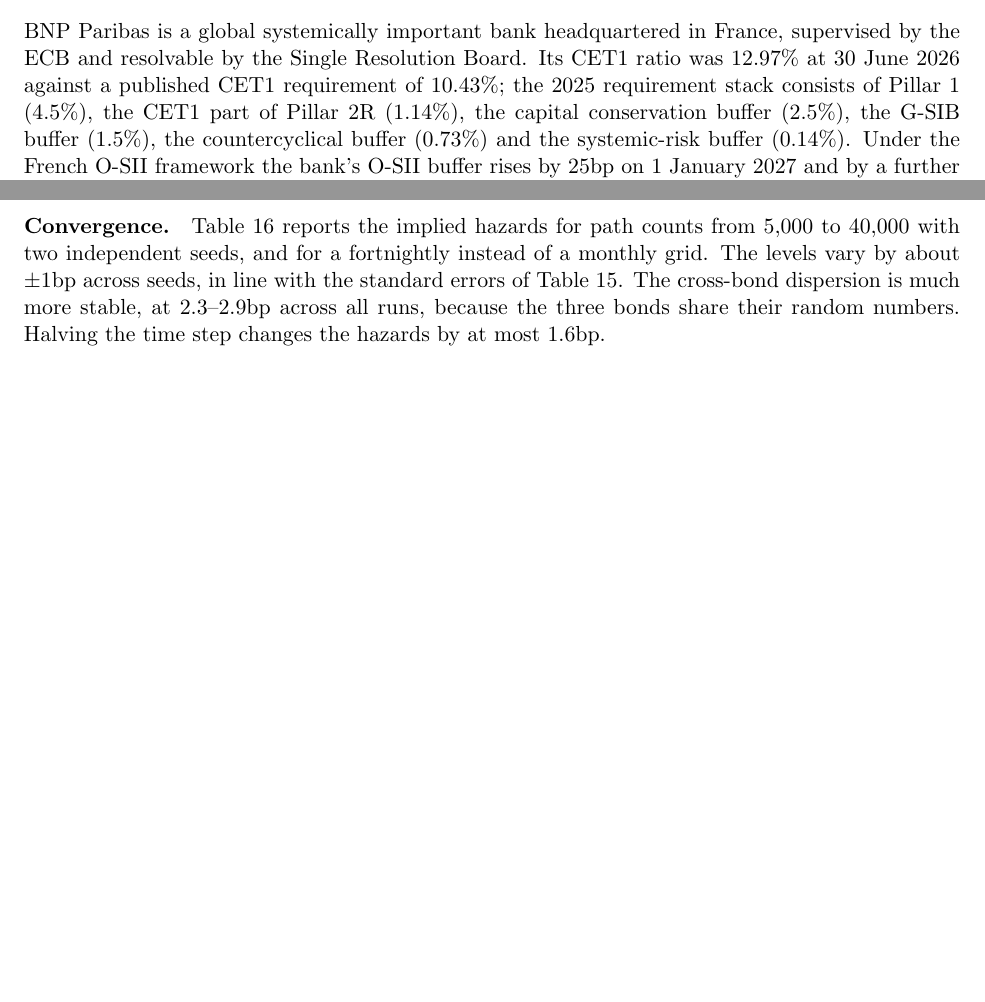
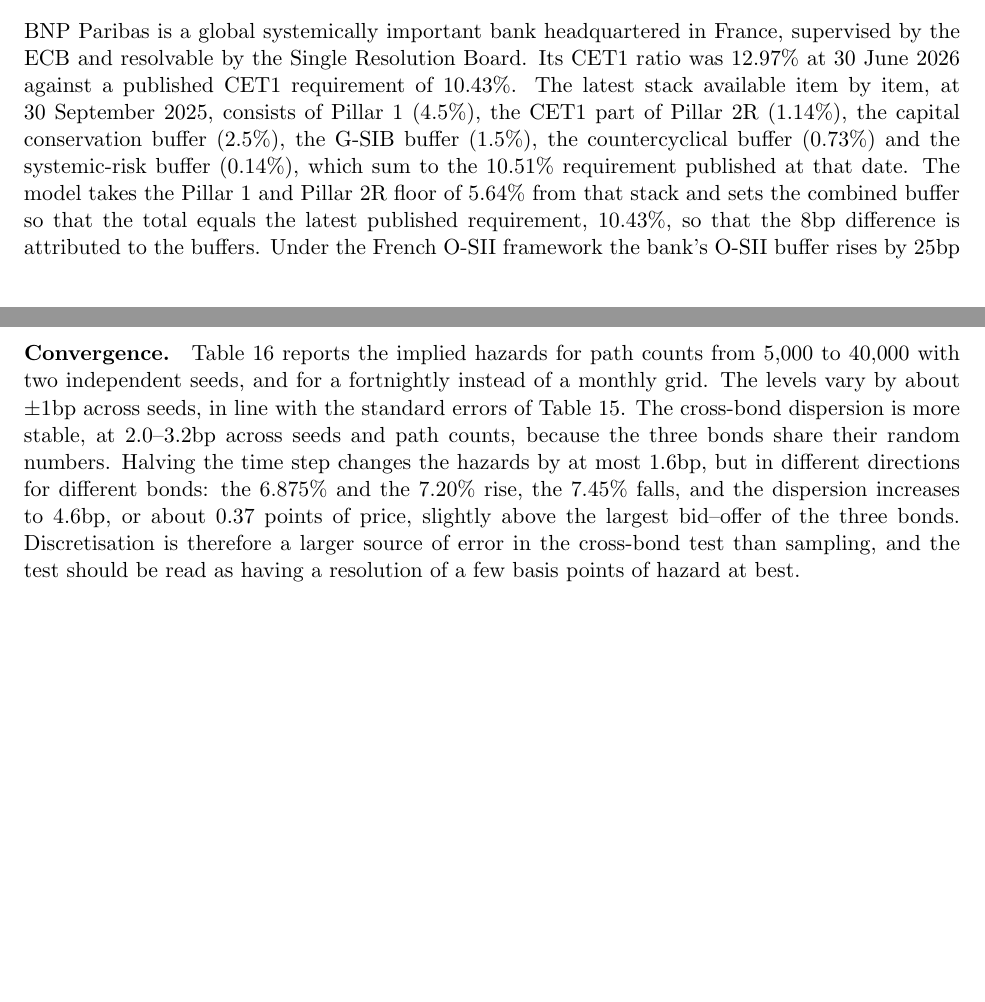
Before and after one commit to pyoolo/Credit-Quant-Research, a LaTeX paper (at1-coco-pricer/paper/at1_coco_extended.tex, which reads at1-coco-pricer/paper/extended/a_appendix.tex, at1-coco-pricer/paper/extended/s2_institutions.tex): two parts of pages 9 and 39 of 43, joined at a grey line, cut so that both start at the same text, the shorter picture padded with empty space. Compiled offline with pdfLaTeX.

Commit message:
Fix dispersion claim, requirement stack, drop illustrative figures, update comments

```diff
--- a/at1-coco-pricer/paper/extended/a_appendix.tex
+++ b/at1-coco-pricer/paper/extended/a_appendix.tex
@@ -28,9 +28,14 @@
 \paragraph{Convergence.} Table~\ref{tab:conv} reports the implied hazards for path counts from
 $5{,}000$ to $40{,}000$ with two independent seeds, and for a fortnightly instead of a
 monthly grid. The levels vary by about $\pm1$bp across seeds, in line with the standard
-errors of Table~\ref{tab:mcerr}. The cross-bond dispersion is much more stable, at
-$2.3$--$2.9$bp across all runs, because the three bonds share their random numbers.
-Halving the time step changes the hazards by at most $1.6$bp.
+errors of Table~\ref{tab:mcerr}. The cross-bond dispersion is more stable, at $2.0$--$3.2$bp
+across seeds and path counts, because the three bonds share their random numbers.
+Halving the time step changes the hazards by at most $1.6$bp, but in different directions
+for different bonds: the 6.875\% and the 7.20\% rise, the 7.45\% falls, and the dispersion
+increases to $4.6$bp, or about $0.37$ points of price, slightly above the largest
+bid--offer of the three bonds. Discretisation is therefore a larger source of error in
+the cross-bond test than sampling, and the test should be read as having a resolution of
+a few basis points of hazard at best.
 
 \begin{table}[H]
 \centering
--- a/at1-coco-pricer/paper/extended/s2_institutions.tex
+++ b/at1-coco-pricer/paper/extended/s2_institutions.tex
@@ -116,10 +116,14 @@
 
 BNP Paribas is a global systemically important bank headquartered in France, supervised
 by the ECB and resolvable by the Single Resolution Board. Its CET1 ratio was $12.97\%$ at
-30 June 2026 against a published CET1 requirement of $10.43\%$; the 2025 requirement
-stack consists of Pillar~1 ($4.5\%$), the CET1 part of Pillar~2R ($1.14\%$), the capital
-conservation buffer ($2.5\%$), the G-SIB buffer ($1.5\%$), the countercyclical buffer
-($0.73\%$) and the systemic-risk buffer ($0.14\%$). Under the French O-SII framework the
+30 June 2026 against a published CET1 requirement of $10.43\%$. The latest stack available
+item by item, at 30 September 2025, consists of Pillar~1 ($4.5\%$), the CET1 part of
+Pillar~2R ($1.14\%$), the capital conservation buffer ($2.5\%$), the G-SIB buffer
+($1.5\%$), the countercyclical buffer ($0.73\%$) and the systemic-risk buffer ($0.14\%$),
+which sum to the $10.51\%$ requirement published at that date. The model takes the
+Pillar~1 and Pillar~2R floor of $5.64\%$ from that stack and sets the combined buffer so
+that the total equals the latest published requirement, $10.43\%$, so that the $8$bp
+difference is attributed to the buffers. Under the French O-SII framework the
 bank's O-SII buffer rises by 25bp on 1 January 2027 and by a further 25bp on 1 January
 2028, and the higher of the G-SIB and O-SII buffers applies; at constant capital these
 step-ups reduce the cushion above the MDA threshold from $2.5$ to $2.0$ percentage
```
Also changed, not shown: at1-coco-pricer/paper/extended/s4_valuation.tex (+6 -3 lines), at1-coco-pricer/paper/extended/a_appendix.tex (15 more changed lines), 1 other file.
